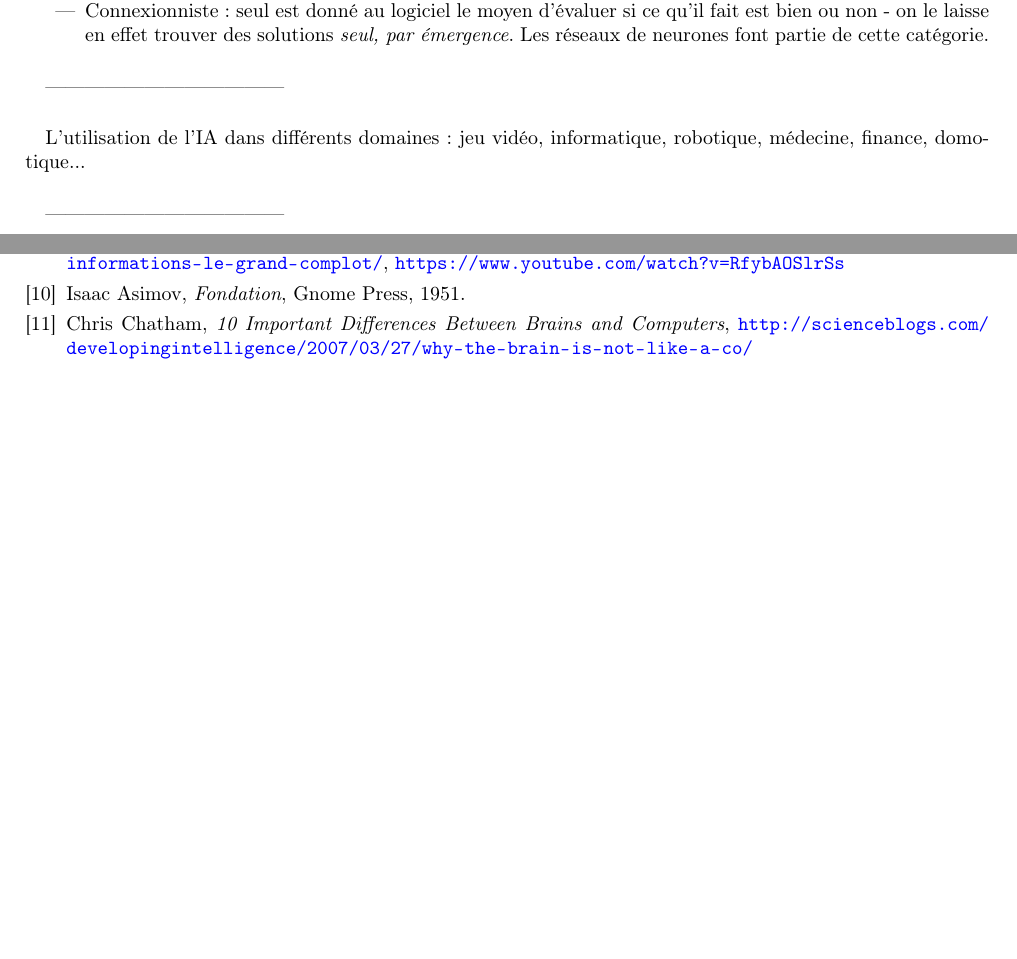
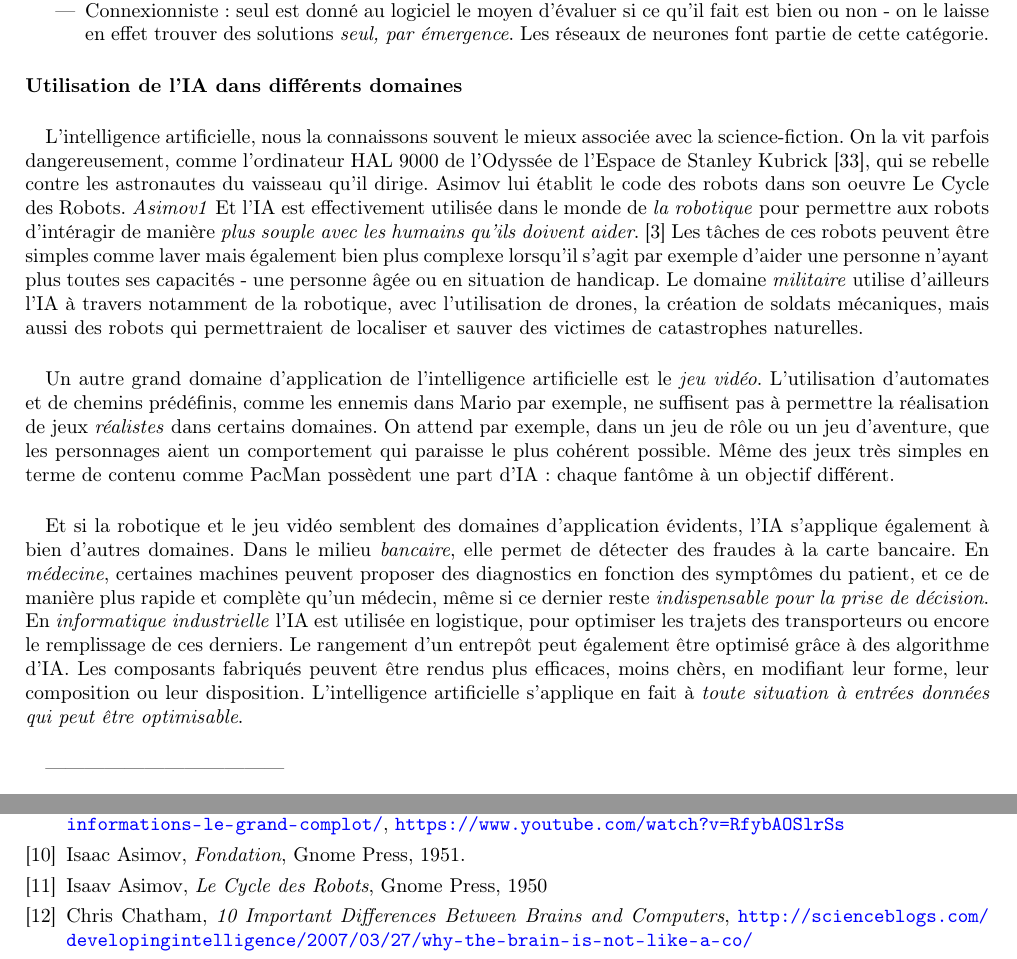
Before and after one commit to tomorrow-paper/paper, a LaTeX document (paper.tex, which reads appendix/bibliography.tex, chapters/03/01_ia.tex): two parts of pages 22 and 35 of 37, joined at a grey line, cut so that both start at the same text, the shorter picture padded with empty space. Compiled offline with pdfLaTeX.

Commit message:
Corrections, suppressions

```diff
--- a/appendix/bibliography.tex
+++ b/appendix/bibliography.tex
@@ -13,6 +13,7 @@
     \bibitem{Arte0} \emph{Informations, le grand complot}, Arte, 2017, \url{https://www.arte.tv/fr/videos/074592-000-A/informations-le-grand-complot/}, \url{https://www.youtube.com/watch?v=RfybAOSlrSs}
 
     \bibitem{Asimov0} Isaac Asimov, \emph{Fondation}, Gnome Press, 1951.
+    \bibitem{Asimov1} Isaav Asimov, \emph{Le Cycle des Robots}, Gnome Press, 1950
 
     \bibitem{Brain0} Chris Chatham, \emph{10 Important Differences Between Brains and Computers}, \url{http://scienceblogs.com/developingintelligence/2007/03/27/why-the-brain-is-not-like-a-co/}
     \bibitem{Brain1} Comparaison entre cerveau humain et ordinateur \url{http://intelligence-artificielle-tpe.e-monsite.com/pages/limites-technologiques-et-ethique-de-l-ia/cerveau-humain-et-robot.html}
--- a/chapters/03/01_ia.tex
+++ b/chapters/03/01_ia.tex
@@ -59,10 +56,33 @@ deux types d'approches en particulier :
     en effet trouver des solutions \emph{seul, par émergence}. Les réseaux de neurones font partie de cette catégorie.
 \end{itemize}
 
-\paragraph{} ------------------------------------
+\paragraph{Utilisation de l'IA dans différents domaines}
 
-\paragraph{} L'utilisation de l'IA dans différents domaines: jeu vidéo, informatique,
-robotique, médecine, finance, domotique...
+\paragraph{} L'intelligence artificielle, nous la connaissons souvent le mieux associée avec la science-fiction. On
+la vit parfois dangereusement, comme l'ordinateur HAL 9000 de l'Odyssée de l'Espace de Stanley Kubrick \cite{Kubrick0},
+qui se rebelle contre les astronautes du vaisseau qu'il dirige. Asimov lui établit le code des robots dans son oeuvre
+Le Cycle des Robots. \emph{Asimov1} Et l'IA est effectivement utilisée dans le monde de \emph{la robotique} pour permettre aux
+robots d'intéragir de manière \emph{plus souple avec les humains qu'ils doivent aider}. \cite{AI1} Les tâches de ces
+robots peuvent être simples comme laver mais également bien plus complexe lorsqu'il s'agit par exemple d'aider une
+personne n'ayant plus toutes ses capacités - une personne âgée ou en situation de handicap. Le domaine \emph{militaire} utilise
+d'ailleurs l'IA à travers notamment de la robotique, avec l'utilisation de drones, la création de soldats mécaniques,
+mais aussi des robots qui permettraient de localiser et sauver des victimes de catastrophes naturelles.
+
+\paragraph{} Un autre grand domaine d'application de l'intelligence artificielle est le \emph{jeu vidéo}. L'utilisation
+d'automates et de chemins prédéfinis, comme les ennemis dans Mario par exemple, ne suffisent pas à permettre la réalisation
+de jeux \emph{réalistes} dans certains domaines. On attend par exemple, dans un jeu de rôle ou un jeu d'aventure, que les
+personnages aient un comportement qui paraisse le plus cohérent possible. Même des jeux très simples en terme de contenu
+comme PacMan possèdent une part d'IA : chaque fantôme à un objectif différent.
+
+\paragraph{} Et si la robotique et le jeu vidéo semblent des domaines d'application évidents, l'IA s'applique également
+à bien d'autres domaines. Dans le milieu \emph{bancaire}, elle permet de détecter des fraudes à la carte bancaire. En
+\emph{médecine}, certaines machines peuvent proposer des diagnostics en fonction des symptômes du patient, et ce de
+manière plus rapide et complète qu'un médecin, même si ce dernier reste \emph{indispensable pour la prise de décision}.
+En \emph{informatique industrielle} l'IA est utilisée en logistique, pour optimiser les trajets des transporteurs ou
+encore le remplissage de ces derniers. Le rangement d'un entrepôt peut également être optimisé grâce à des algorithme d'IA.
+Les composants fabriqués peuvent être rendus plus efficaces, moins chèrs, en modifiant leur forme, leur composition ou
+leur disposition. L'intelligence artificielle s'applique en fait à \emph{toute situation à entrées données qui peut
+être optimisable}.
 
 \paragraph{} ------------------------------------
 
```
Also changed, not shown: chapters/03/02_ml.tex (+1 -7 lines), appendix/bibliography.tex (2 more changed lines), chapters/03/01_ia.tex (3 more changed lines).
